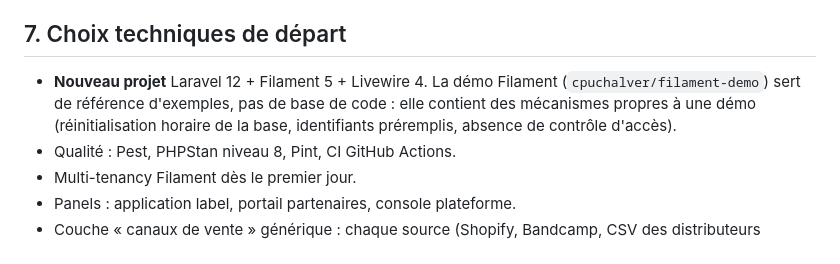
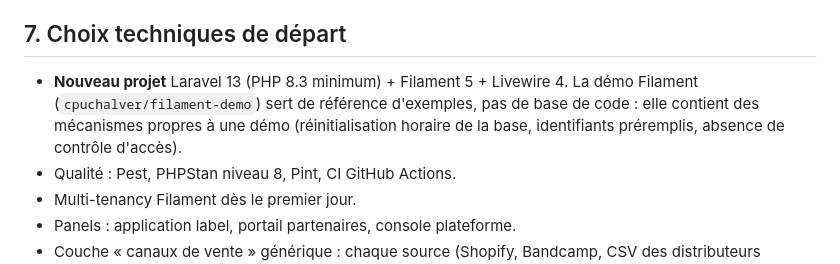
Before and after one commit to cpuchalver/my-label-manager, a Markdown page: docs/cadrage.md, the part around the change. Rendered like a GitHub page.

Commit message:
Cadrage : Laravel 13
Co-Authored-By: Claude Opus 5.5 <noreply@anthropic.com>
Claude-Session: https://claude.ai/code/session_019mDuArJNXqWq1c1ESqhLk7

```diff
--- a/docs/cadrage.md
+++ b/docs/cadrage.md
@@ -104,7 +104,7 @@ Règles de conduite liées au mode solo :
 
 ## 7. Choix techniques de départ
 
-- **Nouveau projet** Laravel 12 + Filament 5 + Livewire 4. La démo Filament (`cpuchalver/filament-demo`) sert de référence d'exemples, pas de base de code : elle contient des mécanismes propres à une démo (réinitialisation horaire de la base, identifiants préremplis, absence de contrôle d'accès).
+- **Nouveau projet** Laravel 13 (PHP 8.3 minimum) + Filament 5 + Livewire 4. La démo Filament (`cpuchalver/filament-demo`) sert de référence d'exemples, pas de base de code : elle contient des mécanismes propres à une démo (réinitialisation horaire de la base, identifiants préremplis, absence de contrôle d'accès).
 - Qualité : Pest, PHPStan niveau 8, Pint, CI GitHub Actions.
 - Multi-tenancy Filament dès le premier jour.
 - Panels : application label, portail partenaires, console plateforme.
```
